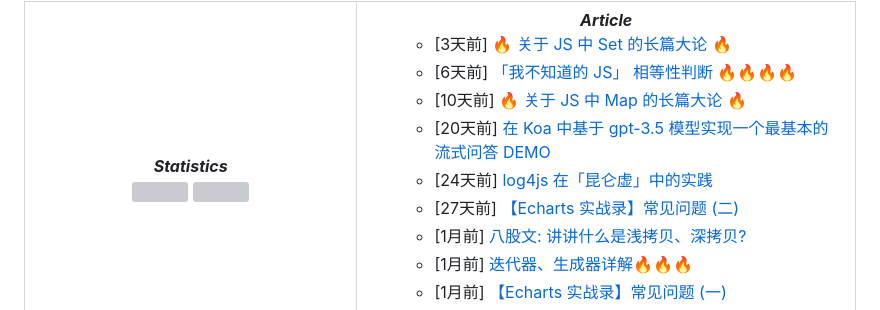
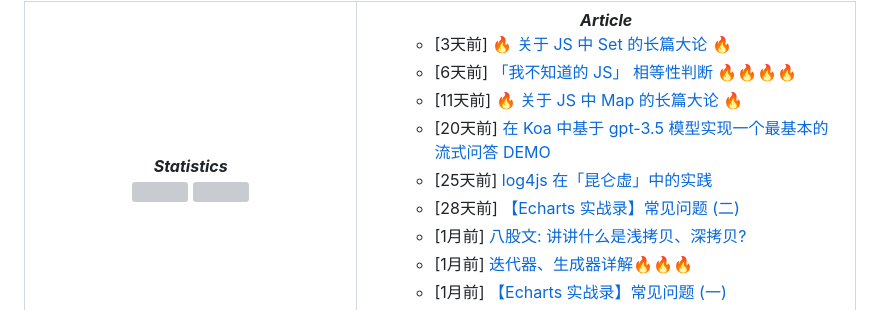
Before and after one commit to MoYuanJun/MoYuanJun, a Markdown page: README.md, the part around the change. GitHub-like rendering; grey boxes are pictures that could not be loaded.

Commit message:
juejin-posts

```diff
--- a/README.md
+++ b/README.md
@@ -85,10 +85,10 @@
 <ul>
 <li>[3天前] <a href="https://juejin.cn/post/7218698736813178938">🔥 关于 JS 中 Set 的长篇大论 🔥</a></li>
 <li>[6天前] <a href="https://juejin.cn/post/7217459018238705724">「我不知道的 JS」 相等性判断 🔥🔥🔥🔥</a></li>
-<li>[10天前] <a href="https://juejin.cn/post/7215977393696620603">🔥 关于 JS 中 Map 的长篇大论 🔥</a></li>
+<li>[11天前] <a href="https://juejin.cn/post/7215977393696620603">🔥 关于 JS 中 Map 的长篇大论 🔥</a></li>
 <li>[20天前] <a href="https://juejin.cn/post/7212270321622286394">在 Koa 中基于 gpt-3.5 模型实现一个最基本的流式问答 DEMO</a></li>
-<li>[24天前] <a href="https://juejin.cn/post/7210756376310284349">log4js 在「昆仑虚」中的实践</a></li>
-<li>[27天前] <a href="https://juejin.cn/post/7209653045310521404">【Echarts 实战录】常见问题 (二)</a></li>
+<li>[25天前] <a href="https://juejin.cn/post/7210756376310284349">log4js 在「昆仑虚」中的实践</a></li>
+<li>[28天前] <a href="https://juejin.cn/post/7209653045310521404">【Echarts 实战录】常见问题 (二)</a></li>
 <li>[1月前] <a href="https://juejin.cn/post/7207090090101866557">八股文: 讲讲什么是浅拷贝、深拷贝?</a></li>
 <li>[1月前] <a href="https://juejin.cn/post/7204668263287046181">迭代器、生成器详解🔥🔥🔥</a></li>
 <li>[1月前] <a href="https://juejin.cn/post/7201892702182375485">【Echarts 实战录】常见问题 (一)</a></li>
```
